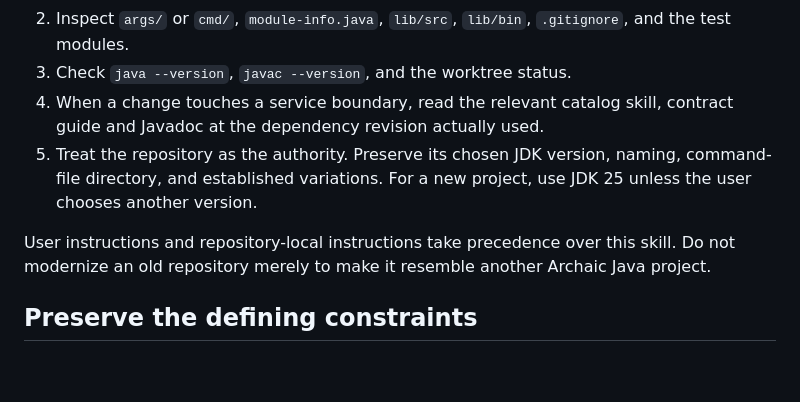
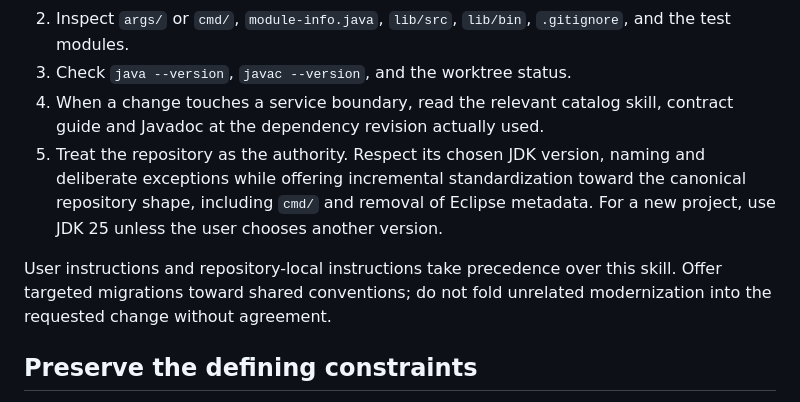
Before and after one commit to archaic-java/skill, a Markdown page: SKILL.md, the part around the change. Drawn GitHub-style; blank space fills up the shorter version.

```diff
--- a/SKILL.md
+++ b/SKILL.md
@@ -15,9 +15,9 @@ Before changing a repository:
 2. Inspect `args/` or `cmd/`, `module-info.java`, `lib/src`, `lib/bin`, `.gitignore`, and the test modules.
 3. Check `java --version`, `javac --version`, and the worktree status.
 4. When a change touches a service boundary, read the relevant catalog skill, contract guide and Javadoc at the dependency revision actually used.
-5. Treat the repository as the authority. Preserve its chosen JDK version, naming, command-file directory, and established variations. For a new project, use JDK 25 unless the user chooses another version.
+5. Treat the repository as the authority. Respect its chosen JDK version, naming and deliberate exceptions while offering incremental standardization toward the canonical repository shape, including `cmd/` and removal of Eclipse metadata. For a new project, use JDK 25 unless the user chooses another version.
 
-User instructions and repository-local instructions take precedence over this skill. Do not modernize an old repository merely to make it resemble another Archaic Java project.
+User instructions and repository-local instructions take precedence over this skill. Offer targeted migrations toward shared conventions; do not fold unrelated modernization into the requested change without agreement.
 
 ## Preserve the defining constraints
 
```
Also changed, not shown: references/conventions.md (+1 -1 lines).
